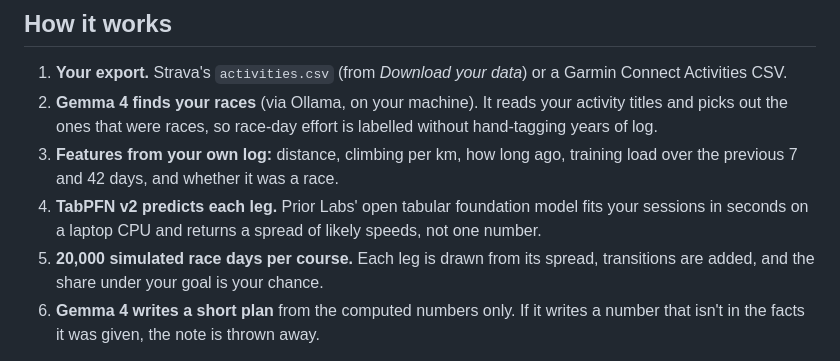
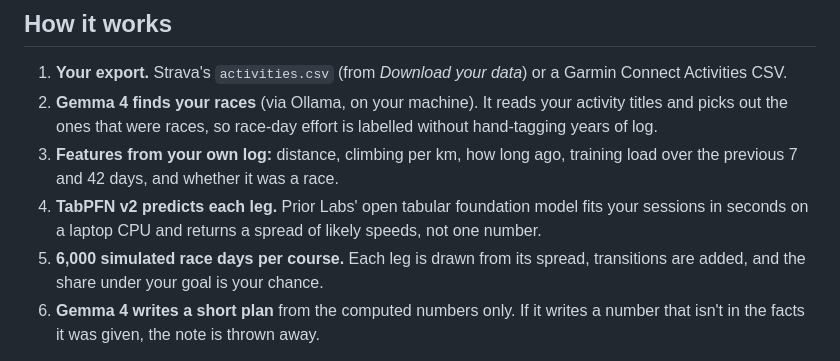
Before and after one commit to iamrobertmoore/race-card, a Markdown page: README.md, the part around the change. Drawn GitHub-style.

Commit message:
The page simulates 6,000 race days per course, not 20,000

```diff
--- a/README.md
+++ b/README.md
@@ -40,7 +40,7 @@ His training is his, so I tested it on mine first.
    previous 7 and 42 days, and whether it was a race.
 4. **TabPFN v2 predicts each leg.** Prior Labs' open tabular foundation model fits your sessions in
    seconds on a laptop CPU and returns a spread of likely speeds, not one number.
-5. **20,000 simulated race days per course.** Each leg is drawn from its spread, transitions are added,
+5. **6,000 simulated race days per course.** Each leg is drawn from its spread, transitions are added,
    and the share under your goal is your chance.
 6. **Gemma 4 writes a short plan** from the computed numbers only. If it writes a number that isn't in
    the facts it was given, the note is thrown away.
```
